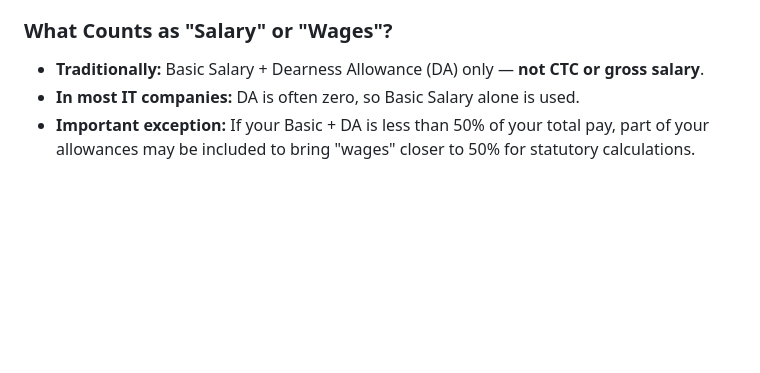
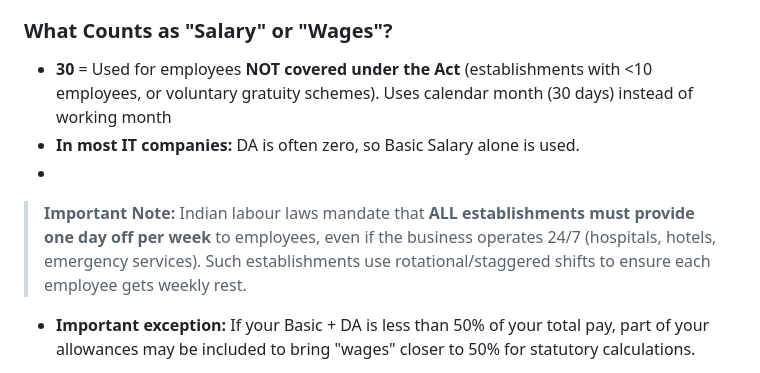
Before and after one commit to hrushikesh-shrikrishna-joshi/gratuity-checker-india, a Markdown page: README.md, the part around the change. GitHub-like rendering; blank space fills up the shorter version.

Commit message:
fix: correct gratuity formula explanation, remove misleading 7-day no-weekly-off claim
Corrected the divisor 30 explanation:
- Old (incorrect): "30 = For establishments operating all 7 days (no weekly offs)"
- New (accurate): "30 = For employees NOT covered under the Act (establishments with <10 employees, or voluntary gratuity schemes)"

Added important clarification that ALL establishments in India must provide one weekly off to employees by law, even 24/7 operations like hospitals and hotels (they use rotational shifts).

```diff
--- a/README.md
+++ b/README.md
@@ -129,8 +129,10 @@ Gratuity = (Last Drawn Salary × 15 × Years of Service) / 30
 
 ### What Counts as "Salary" or "Wages"?
 
-- **Traditionally:** Basic Salary + Dearness Allowance (DA) only — **not CTC or gross salary**.
-- **In most IT companies:** DA is often zero, so Basic Salary alone is used.
+- **30** = Used for employees **NOT covered under the Act** (establishments with <10 employees, or voluntary gratuity schemes). Uses calendar month (30 days) instead of working month
+-  **In most IT companies:** DA is often zero, so Basic Salary alone is used.
+-
+> **Important Note:** Indian labour laws mandate that **ALL establishments must provide one day off per week** to employees, even if the business operates 24/7 (hospitals, hotels, emergency services). Such establishments use rotational/staggered shifts to ensure each employee gets weekly rest.
 - **Important exception:** If your Basic + DA is less than 50% of your total pay, part of your allowances may be included to bring "wages" closer to 50% for statutory calculations.
 
 > **Years of Service** is computed from DOJ to LWD. Fractions ≥ 6 months round up.
```
